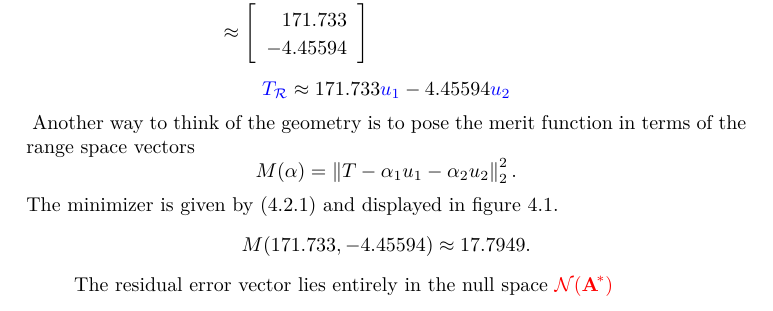
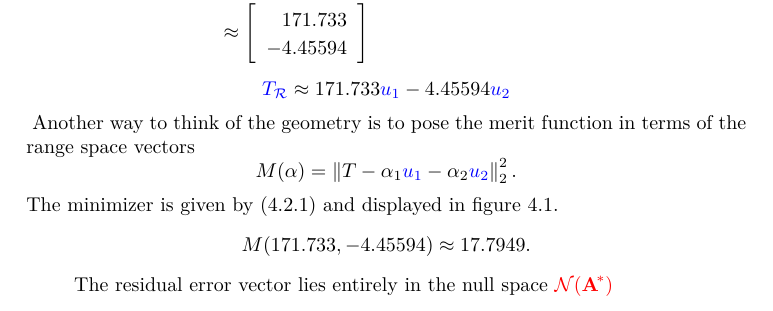
Before and after one commit to floquet/excursions-in-linear-least-squares, a LaTeX book (main/ells 01.tex, which reads chapters/archetypes/ch archetype modal II.tex): part of page 56 of 103, cut so that both start at the same text. Compiled offline with XeLaTeX.

Commit message:
nap time

```diff
--- a/chapters/archetypes/ch archetype modal II.tex
+++ b/chapters/archetypes/ch archetype modal II.tex
@@ -399,7 +399,7 @@ where the coordinates are
 \end{figure}
 Another way to think of the geometry is to pose the merit function in terms of the range space vectors
   \begin{equation*}
-        M(\alpha) = \normts{T - 	\alpha_{1} u_{1}-\alpha_{2} u_{2}}.
+        M(\alpha) = \normts{T - 	\alpha_{1} \bl{u_{1}} - \alpha_{2} \bl{u_{2}} }.
       %\label{eqn:}
   \end{equation*}
 % = =
```
